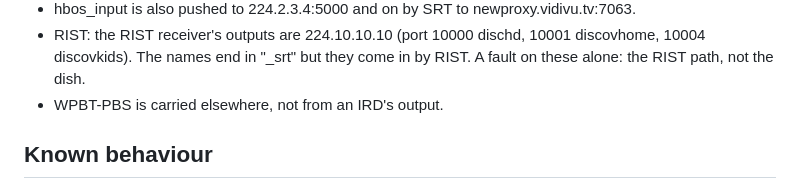
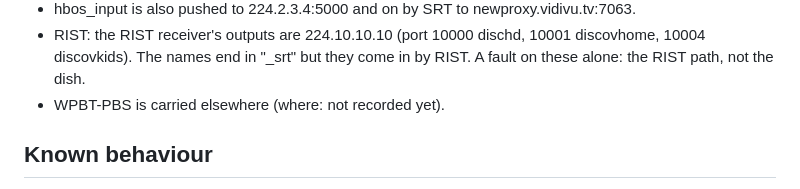
Before and after one commit to caritechsolutions/Caricoder2, a Markdown page: caricoder3/knowledge/network.md, the part around the change. Rendered like a GitHub page.

Commit message:
knowledge: PBS wording
Co-Authored-By: Claude Opus 5.5 <noreply@anthropic.com>
Claude-Session: https://claude.ai/code/session_01YM8KU1dEZrKkDdWR6WRNdC

```diff
--- a/caricoder3/knowledge/network.md
+++ b/caricoder3/knowledge/network.md
@@ -58,7 +58,7 @@ them as more is known; keep each fact on its own line.
 - RIST: the RIST receiver's outputs are 224.10.10.10 (port 10000 dischd,
   10001 discovhome, 10004 discovkids). The names end in "_srt" but they
   come in by RIST. A fault on these alone: the RIST path, not the dish.
-- WPBT-PBS is carried elsewhere, not from an IRD's output.
+- WPBT-PBS is carried elsewhere (where: not recorded yet).
 
 ## Known behaviour
 
```
